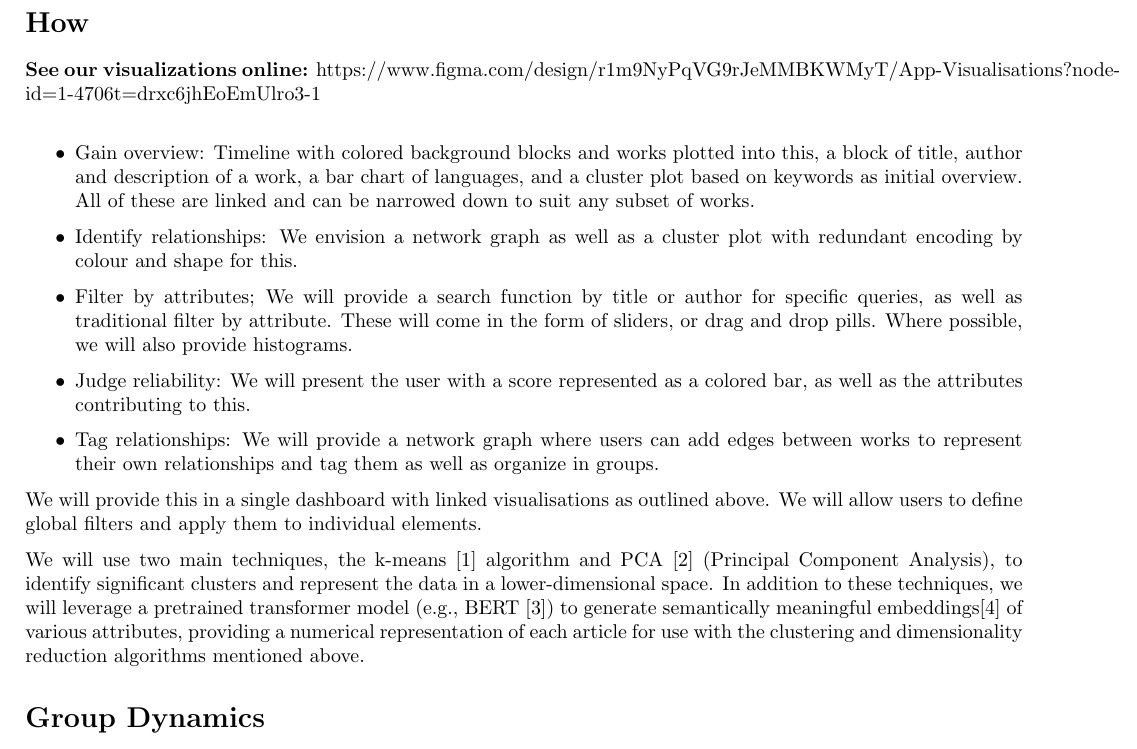
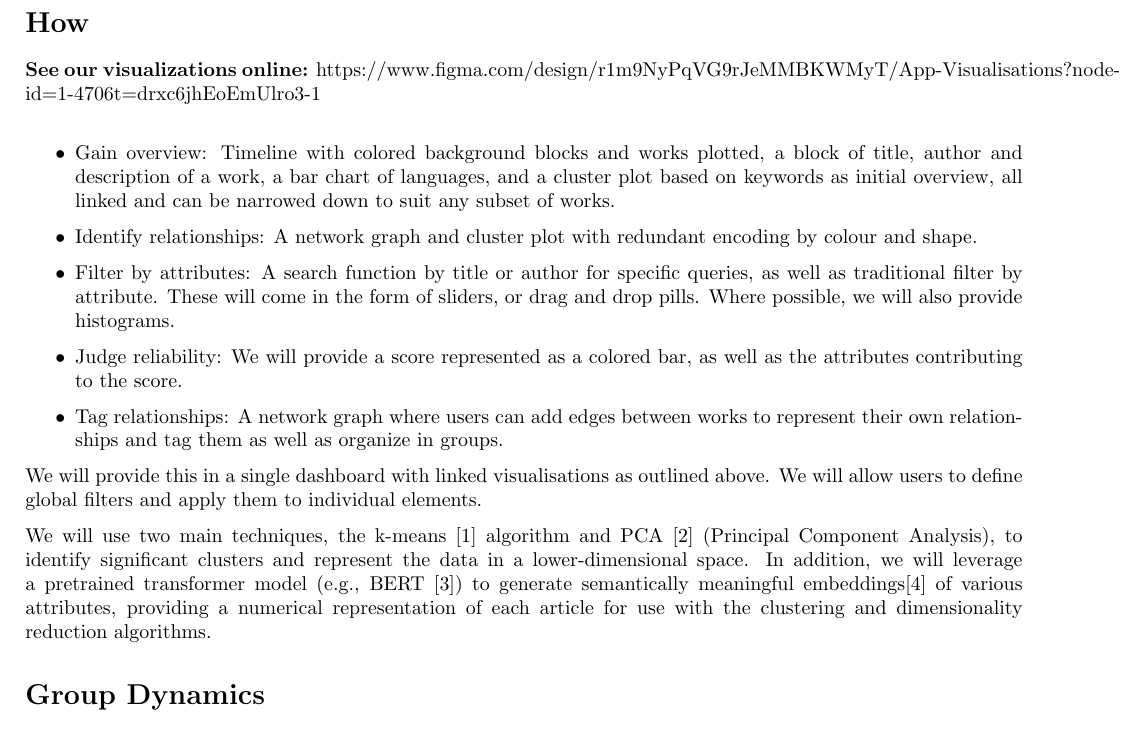
Before and after one commit to Di0nigi/IVDAProject, a LaTeX document (docs/answer_sheet_G1.tex): part of page 2 of 5, cut so that both start at the same text. Compiled offline with pdfLaTeX.

Commit message:
all under 250

```diff
--- a/docs/answer_sheet_G1.tex
+++ b/docs/answer_sheet_G1.tex
@@ -87,19 +87,18 @@ to be able to tag relationships between works.
 
 \begin{itemize}
     \item Gain overview: Timeline with
-          colored background blocks and works plotted into this, a block of title, author and
+          colored background blocks and works plotted, a block of title, author and
           description of a work, a bar chart of languages, and a cluster plot based on
-          keywords as initial overview. All of these are linked and can be narrowed down
+          keywords as initial overview, all linked and can be narrowed down
           to suit any subset of works.
-    \item Identify relationships: We envision a network graph as
-          well as a cluster plot with redundant encoding by colour and shape for this.
-    \item Filter by attributes; We will provide a search function by title or author for
+    \item Identify relationships: A network graph and cluster plot with redundant encoding by colour and shape.
+    \item Filter by attributes: A search function by title or author for
           specific queries, as well as traditional filter by attribute. These will come
           in the form of sliders, or drag and drop pills. Where possible, we will also provide
           histograms.
-    \item Judge reliability: We will present the user with a score represented
-          as a colored bar, as well as the attributes contributing to this.
-    \item Tag relationships: We will provide a network graph where users can add edges
+    \item Judge reliability: We will provide a score represented
+          as a colored bar, as well as the attributes contributing to the score.
+    \item Tag relationships: A network graph where users can add edges
           between works to represent their own relationships and tag them as well as
           organize in groups.
 \end{itemize}
@@ -109,8 +108,7 @@ We will provide this in a single dashboard with linked visualisations as outline
 
 %4 ML:
 We will use two main techniques, the k-means \cite{8ddb7f85-9a8c-3829-b04e-0476a67eb0fd} algorithm and PCA \cite{DBLP:journals/corr/Shlens14} (Principal Component Analysis), to identify significant clusters and represent the data in a lower-dimensional space.
-In addition to these techniques, we will leverage a pretrained transformer model (e.g., BERT \cite{DBLP:journals/corr/abs-1810-04805}) to generate semantically meaningful embeddings\cite{thePowerOfEmbeddings} of various attributes, providing a numerical representation of each article for use with the clustering and dimensionality reduction algorithms mentioned above.
-
+In addition, we will leverage a pretrained transformer model (e.g., BERT \cite{DBLP:journals/corr/abs-1810-04805}) to generate semantically meaningful embeddings\cite{thePowerOfEmbeddings} of various attributes, providing a numerical representation of each article for use with the clustering and dimensionality reduction algorithms.
 
 % dont forget: max 250 words per section, no more than 4 pages of text (excl any visualizations and references)
 
```
